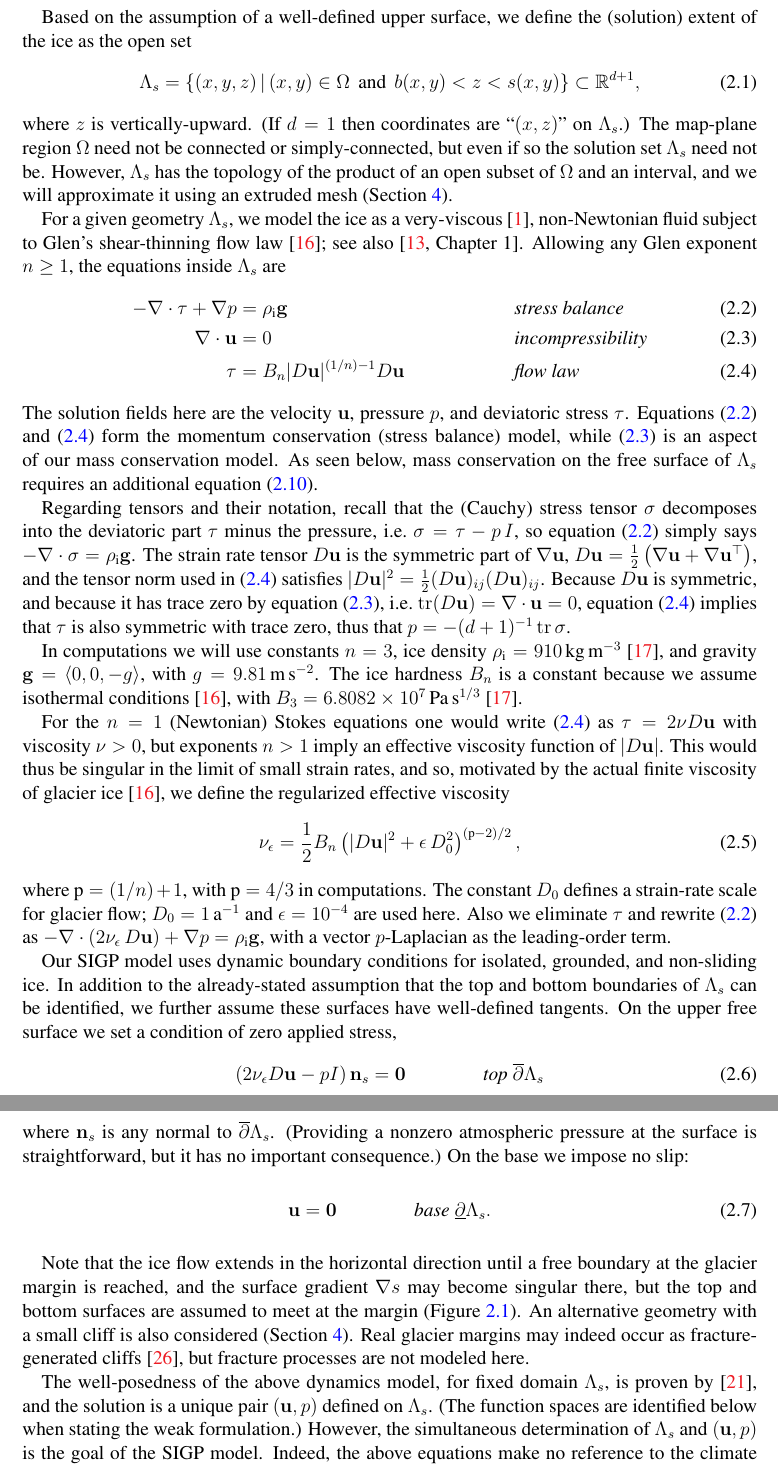
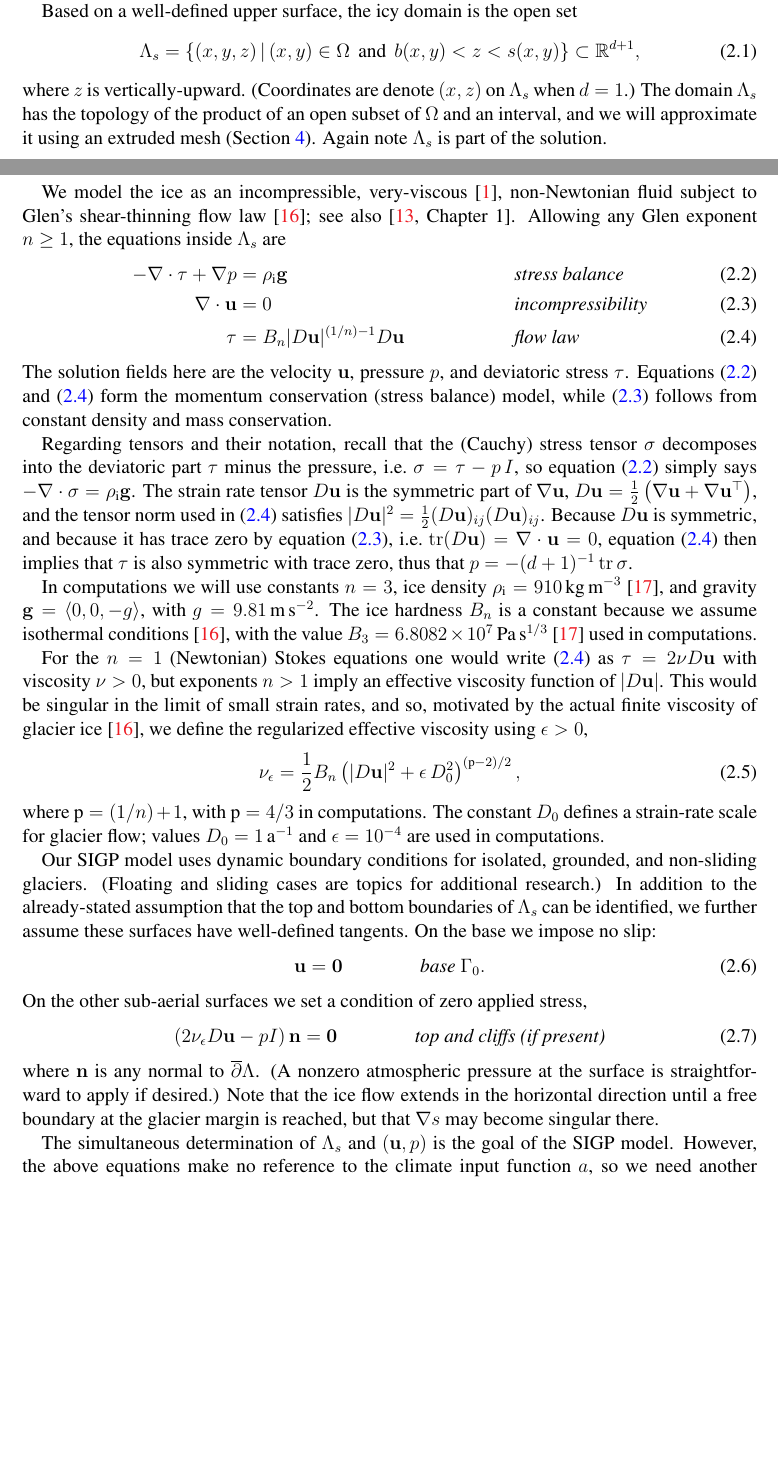
Before and after one commit to bueler/multilevel-stokes-geometry, a LaTeX paper (paper/msg.tex): two parts of pages 3 and 4 of 18 before the commit and two parts of pages 2 and 3 of 18 after it, joined at a grey line, cut at the place of the change, the shorter picture padded with empty space. Compiled offline with pdfLaTeX.

Commit message:
Edits section 2.

```diff
--- a/paper/msg.tex
+++ b/paper/msg.tex
@@ -80,6 +80,8 @@ urlcolor=black    % ...
 \newcommand{\qq}{{\text{q}}}
 \newcommand{\rr}{{\text{r}}}
 
+\newcommand{\bus}{\bu|_s}
+
 % norm |||x|||
 \newcommand{\vertiii}[1]{{\left\vert\kern-0.25ex\left\vert\kern-0.25ex\left\vert #1 \right\vert\kern-0.25ex\right\vert\kern-0.25ex\right\vert}}
 
@@ -136 +138,2 @@ The Glen-Stokes dynamical model, the so-called stress balance, for ice only appl
 
+However, as a consequence of the no-overhangs assumption, the SIGP as described here is likely not to be well-posed because of an issue at the ice margin.  There may be no steady state because the fluid in the vicinity of a steep ice margin, especially on a steep bed feature, ``wants'' to generate an overhang, violating the assumption that $s$ is well-defined.  Furthermore the same concern applies to each time step of an evolving model; actual glaciers can develop overhangs at the margin.  However, because overhangs are small features in large glaciers and ice sheets, essentially all modeling literature ignores this possibility and assumes well-defined surface elevation and thickness \cite{Jouvetetal2008,Lengetal2012,WirbelJarosch2020}.  An exception is \cite{PralongFunk2005}, who suggest a potentially well-posed continuum model, a nontrivial extension of the one here, in which serac and ice-cliff calving occurs via a damage variable and a stress-fracture failure criterion.  Though marginal cliffs may exist in our model (Section \ref{sec:fe}), overhangs are never allowed.
@@ -138,44 +140,39 @@ However, as a consequence of the no-overhangs assumption, the SIGP as described
 
-Based on the assumption of a well-defined upper surface, we define the (solution) extent of the ice as the open set
+Based on a well-defined upper surface, the icy domain is the open set
 \begin{equation}
 \Lambda_s = \{(x,y,z)\,|\,(x,y) \in \Omega \,\text{ and }\, b(x,y) < z < s(x,y)\}  \subset \RR^{d+1}, \label{eq:lambdas}
 \end{equation}
-where $z$ is vertically-upward.  (If $d=1$ then coordinates are ``$(x,z)$'' on $\Lambda_s$.)  The map-plane region $\Omega$ need not be connected or simply-connected, but even if so the solution set $\Lambda_s$ need not be.  However, $\Lambda_s$ has the topology of the product of an open subset of $\Omega$ and an interval, and we will approximate it using an extruded mesh (Section \ref{sec:fe}).
+where $z$ is vertically-upward.  (Coordinates are denote $(x,z)$ on $\Lambda_s$ when $d=1$.)  The domain $\Lambda_s$ has the topology of the product of an open subset of $\Omega$ and an interval, and we will approximate it using an extruded mesh (Section \ref{sec:fe}).  Again note $\Lambda_s$ is part of the solution.
 
-For a given geometry $\Lambda_s$, we model the ice as a very-viscous \cite{Acheson1990}, non-Newtonian fluid subject to Glen's shear-thinning flow law \cite{GreveBlatter2009}; see also \cite[Chapter 1]{FowlerNg2021}.  Allowing any Glen exponent $n\ge 1$, the equations inside $\Lambda_s$ are
+We model the ice as an incompressible, very-viscous \cite{Acheson1990}, non-Newtonian fluid subject to Glen's shear-thinning flow law \cite{GreveBlatter2009}; see also \cite[Chapter 1]{FowlerNg2021}.  Allowing any Glen exponent $n\ge 1$, the equations inside $\Lambda_s$ are
 \begin{align}
 - \nabla \cdot \tau + \nabla p &= \rhoi \bg &&\text{\emph{stress balance}} \label{eq:forcebalance} \\
 \nabla \cdot \bu &= 0 &&\text{\emph{incompressibility}} \label{eq:incompressible} \\
 \tau &= B_n |D\bu|^{(1/n) - 1} D\bu  &&\text{\emph{flow law}} \label{eq:viscflowlaw}
 \end{align}
-The solution fields here are the velocity $\bu$, pressure $p$, and deviatoric stress $\tau$.  Equations \eqref{eq:forcebalance} and \eqref{eq:viscflowlaw} form the momentum conservation (stress balance) model, while \eqref{eq:incompressible} is an aspect of our mass conservation model.  As seen below, mass conservation on the free surface of $\Lambda_s$ requires an additional equation \eqref{eq:ske}.
+The solution fields here are the velocity $\bu$, pressure $p$, and deviatoric stress $\tau$.  Equations \eqref{eq:forcebalance} and \eqref{eq:viscflowlaw} form the momentum conservation (stress balance) model, while \eqref{eq:incompressible} follows from constant density and mass conservation.
 
-Regarding tensors and their notation, recall that the (Cauchy) stress tensor $\sigma$ decomposes into the deviatoric part $\tau$ minus the pressure, i.e.~$\sigma = \tau - p\,I$, so equation \eqref{eq:forcebalance} simply says $-\Div \sigma = \rhoi \bg$.  The strain rate tensor $D\bu$ is the symmetric part of $\grad \bu$, $D\bu = \frac{1}{2} \left(\grad\bu + \grad\bu^\top\right)$, and the tensor norm used in \eqref{eq:viscflowlaw} satisfies $|D\bu|^2 = \frac{1}{2} (D\bu)_{ij} (D\bu)_{ij}$.  Because $D\bu$ is symmetric, and because it has trace zero by equation \eqref{eq:incompressible}, i.e.~$\trace(D\bu)=\nabla \cdot \bu = 0$, equation \eqref{eq:viscflowlaw} implies that $\tau$ is also symmetric with trace zero, thus that $p=-(d+1)^{-1} \trace \sigma$.
+Regarding tensors and their notation, recall that the (Cauchy) stress tensor $\sigma$ decomposes into the deviatoric part $\tau$ minus the pressure, i.e.~$\sigma = \tau - p\,I$, so equation \eqref{eq:forcebalance} simply says $-\Div \sigma = \rhoi \bg$.  The strain rate tensor $D\bu$ is the symmetric part of $\grad \bu$, $D\bu = \frac{1}{2} \left(\grad\bu + \grad\bu^\top\right)$, and the tensor norm used in \eqref{eq:viscflowlaw} satisfies $|D\bu|^2 = \frac{1}{2} (D\bu)_{ij} (D\bu)_{ij}$.  Because $D\bu$ is symmetric, and because it has trace zero by equation \eqref{eq:incompressible}, i.e.~$\trace(D\bu)=\nabla \cdot \bu = 0$, equation \eqref{eq:viscflowlaw} then implies that $\tau$ is also symmetric with trace zero, thus that $p=-(d+1)^{-1} \trace \sigma$.
 
-In computations we will use constants $n=3$, ice density $\rhoi=910 \,\text{kg}\,\text{m}^{-3}$ \cite{Huybrechtsetal1996}, and gravity $\bg=\left<0,0,-g\right>$, with $g=9.81\,\text{m}\,\text{s}^{-2}$.  The ice hardness $B_n$ is a constant because we assume isothermal conditions \cite{GreveBlatter2009}, with $B_3=6.8082\times 10^7\,\text{Pa}\,\text{s}^{1/3}$ \cite{Huybrechtsetal1996}.
+In computations we will use constants $n=3$, ice density $\rhoi=910 \,\text{kg}\,\text{m}^{-3}$ \cite{Huybrechtsetal1996}, and gravity $\bg=\left<0,0,-g\right>$, with $g=9.81\,\text{m}\,\text{s}^{-2}$.  The ice hardness $B_n$ is a constant because we assume isothermal conditions \cite{GreveBlatter2009}, with the value $B_3=6.8082\times 10^7\,\text{Pa}\,\text{s}^{1/3}$ \cite{Huybrechtsetal1996} used in computations.
 
-For the $n=1$ (Newtonian) Stokes equations one would write \eqref{eq:viscflowlaw} as $\tau = 2\nu D\bu$ with viscosity $\nu>0$, but exponents $n>1$ imply an effective viscosity function of $|D\bu|$.  This would thus be singular in the limit of small strain rates, and so, motivated by the actual finite viscosity of glacier ice \cite{GreveBlatter2009}, we define the regularized effective viscosity
+For the $n=1$ (Newtonian) Stokes equations one would write \eqref{eq:viscflowlaw} as $\tau = 2\nu D\bu$ with viscosity $\nu>0$, but exponents $n>1$ imply an effective viscosity function of $|D\bu|$.  This would be singular in the limit of small strain rates, and so, motivated by the actual finite viscosity of glacier ice \cite{GreveBlatter2009}, we define the regularized effective viscosity using $\eps>0$,
 \begin{equation}
 \nu_\eps = \frac{1}{2} B_n \left(|D\bu|^2 + \eps\, D_0^2\right)^{(\pp-2)/2}, \label{eq:regeffvisc}
 \end{equation}
-where $\pp=(1/n)+1$, with $\pp=4/3$ in computations.  The constant $D_0$ defines a strain-rate scale for glacier flow; $D_0 = 1 \,\text{a}^{-1}$ and $\eps = 10^{-4}$ are used here.  Also we eliminate $\tau$ and rewrite \eqref{eq:forcebalance} as $- \nabla \cdot \left(2 \nu_\eps\, D\bu\right) + \nabla p = \rhoi \mathbf{g}$, with a vector $p$-Laplacian as the leading-order term.
+where $\pp=(1/n)+1$, with $\pp=4/3$ in computations.  The constant $D_0$ defines a strain-rate scale for glacier flow; values $D_0 = 1 \,\text{a}^{-1}$ and $\eps = 10^{-4}$ are used in computations.
 
-Our SIGP model uses dynamic boundary conditions for isolated, grounded, and non-sliding ice.  In addition to the already-stated assumption that the top and bottom boundaries of $\Lambda_s$ can be identified, we further assume these surfaces have well-defined tangents.  On the upper free surface we set a condition of zero applied stress,
+Our SIGP model uses dynamic boundary conditions for isolated, grounded, and non-sliding glaciers.  (Floating and sliding cases are topics for additional research.)  In addition to the already-stated assumption that the top and bottom boundaries of $\Lambda_s$ can be identified, we further assume these surfaces have well-defined tangents.  On the base we impose no slip:
 \begin{equation}
-\left(2 \nu_\eps D\bu - pI\right) \bn_s = \bzero  \qquad \qquad \text{\emph{top} } \overline{\partial} \Lambda_s \label{eq:topbc}
+\bu = \bzero  \qquad\qquad \text{\emph{base} } \Gamma_0. \label{eq:basebc}
 \end{equation}
-where $\bn_s$ is any normal to $\overline{\partial} \Lambda_s$.  (Providing a nonzero atmospheric pressure at the surface is straightforward, but it has no important consequence.)  On the base we impose no slip:
+On the other sub-aerial surfaces we set a condition of zero applied stress,
 \begin{equation}
-\bu = \bzero  \qquad\qquad \text{\emph{base} } \underline{\partial} \Lambda_s. \label{eq:basebc}
+\left(2 \nu_\eps D\bu - pI\right) \bn = \bzero  \qquad \qquad \text{\emph{top and cliffs (if present)}} \label{eq:topbc}
 \end{equation}
+where $\bn$ is any normal to $\overline{\partial} \Lambda$.  (A nonzero atmospheric pressure at the surface is straightforward to apply if desired.)  Note that the ice flow extends in the horizontal direction until a free boundary at the glacier margin is reached, but that $\grad s$ may become singular there.
 
-Note that the ice flow extends in the horizontal direction until a free boundary at the glacier margin is reached, and the surface gradient $\grad s$ may become singular there, but the top and bottom surfaces are assumed to meet at the margin (Figure \ref{fig:stokesdomain}).  An alternative geometry with a small cliff is also considered (Section \ref{sec:fe}).  Real glacier margins may indeed occur as fracture-generated cliffs \cite{PralongFunk2005}, but fracture processes are not modeled here.
-
-The well-posedness of the above dynamics model, for fixed domain $\Lambda_s$, is proven by \cite{JouvetRappaz2011}, and the solution is a unique pair $(\bu,p)$ defined on $\Lambda_s$.  (The function spaces are identified below when stating the weak formulation.)  However, the simultaneous determination of $\Lambda_s$ and $(\bu,p)$ is the goal of the SIGP model.  Indeed, the above equations make no reference to the climate input function $a$, so we need another ``equation'', which we will see is actually an inequality.
-
-\newcommand{\bus}{\bu|_s}
-
-Noting that the surface elevation is already defined on all of $\Omega$, with $s=b$ off the ice, we also extend the surface normal $\bn_s$, thus we set
+The simultaneous determination of $\Lambda_s$ and $(\bu,p)$ is the goal of the SIGP model.  However, the above equations make no reference to the climate input function $a$, so we need another ``equation'', one which is actually an inequality.  Noting that the surface elevation is already defined on all of $\Omega$, with $s=b$ off the ice, we set
 \begin{equation}
 \bn_s = \left<-s_x,-s_y,1\right> \label{eq:surfacenormal}
 \end{equation}
```
Also changed, not shown: paper/msg.tex (27 more changed lines), 1 other file.
